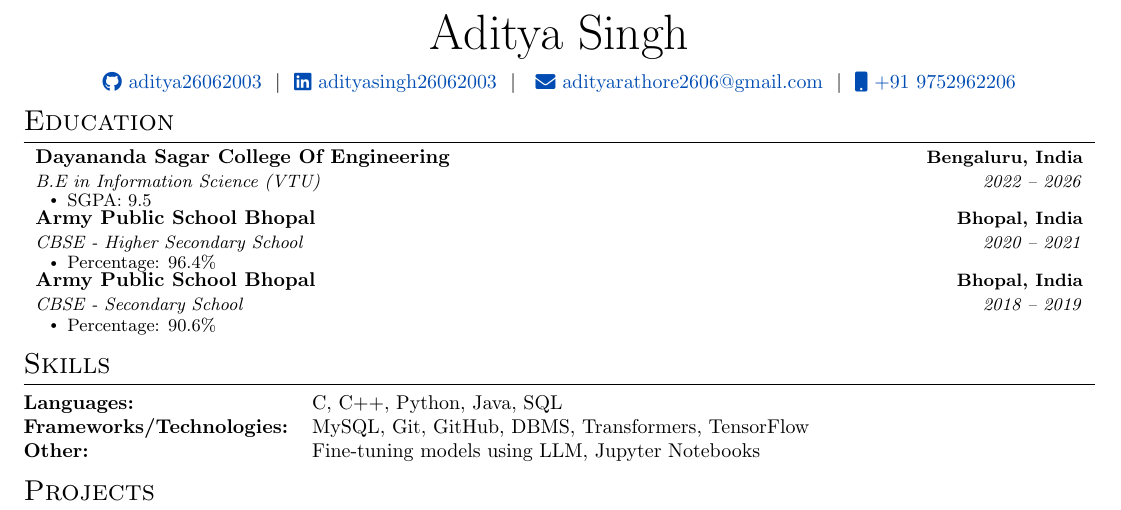
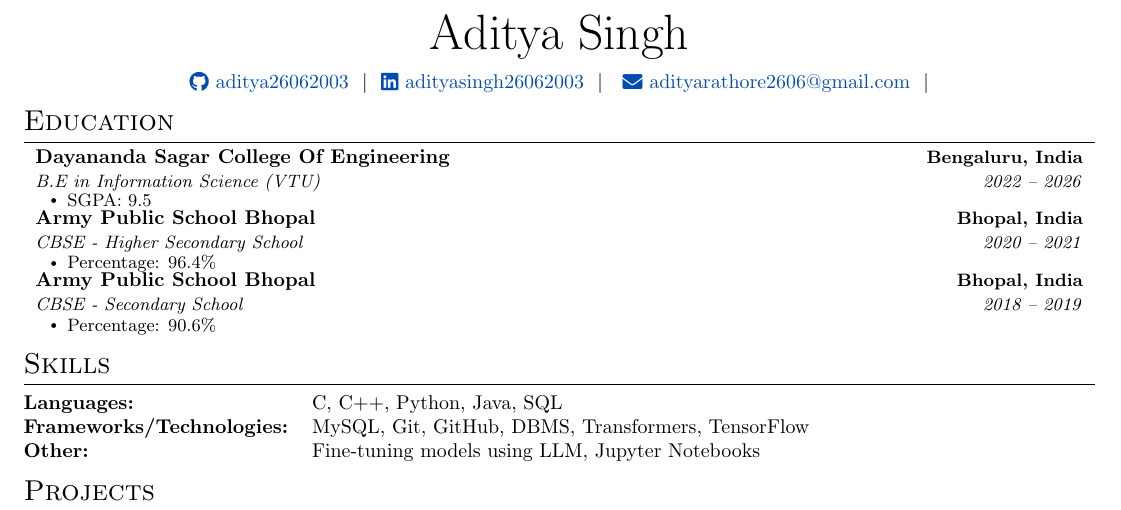
Before and after one commit to EchoSingh/resume, a LaTeX CV (data/resume.tex): part of the page, cut so that both start at the same text. Compiled offline with pdfLaTeX.

Commit message:
Update resume.tex

```diff
--- a/data/resume.tex
+++ b/data/resume.tex
@@ -89,7 +89,6 @@
     \href{https://github.com/aditya26062003}{\raisebox{-0.05\height}\faGithub\ aditya26062003} \ $|$ \
     \href{https://www.linkedin.com/in/adityasingh26062003/}{\raisebox{-0.05\height}\faLinkedin\ adityasingh26062003} \ $|$ \  \
     \href{mailto:adityarathore2606@gmail.com}{\raisebox{-0.05\height}\faEnvelope \ adityarathore2606@gmail.com} \ $|$ \
-    \href{tel:+919752962206}{\raisebox{-0.05\height}\faMobile \ +91 9752962206}
     \\
   \end{tabularx}
 
```
